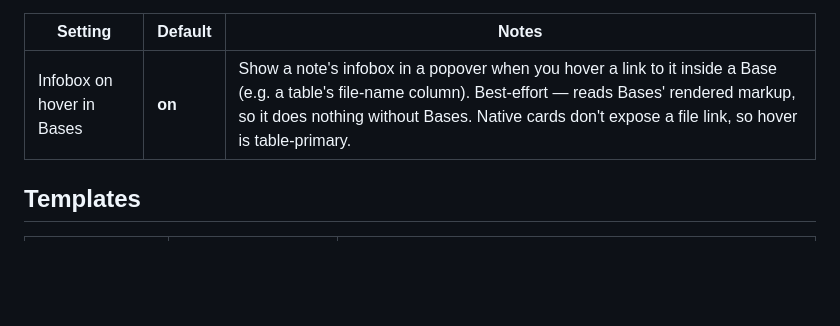
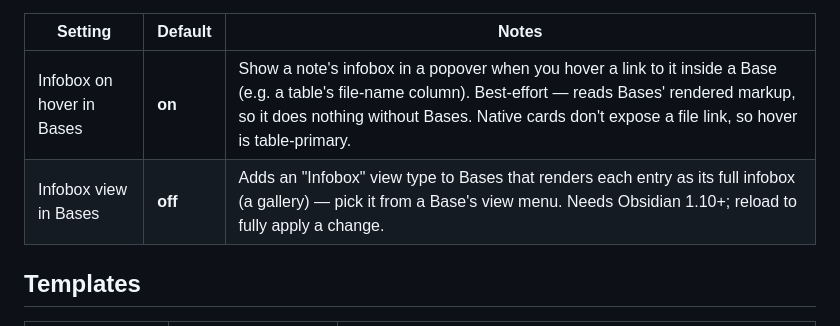
Before and after one commit to delfianto/advanced-infobox, a Markdown page: docs/settings.md, the part around the change. GitHub-like rendering; blank space fills up the shorter version.

```diff
--- a/docs/settings.md
+++ b/docs/settings.md
@@ -48,6 +48,7 @@ active note's folder, using their detected [template](templates.md). See the
 | Setting | Default | Notes |
 | --- | --- | --- |
 | Infobox on hover in Bases | **on** | Show a note's infobox in a popover when you hover a link to it inside a Base (e.g. a table's file-name column). Best-effort — reads Bases' rendered markup, so it does nothing without Bases. Native cards don't expose a file link, so hover is table-primary. |
+| Infobox view in Bases | **off** | Adds an "Infobox" view type to Bases that renders each entry as its full infobox (a gallery) — pick it from a Base's view menu. Needs Obsidian 1.10+; reload to fully apply a change. |
 
 ## Templates
 
```
Also changed, not shown: AGENTS.md (+6 -3 lines), docs/bases.md (+25 -7 lines), docs/images/bases-infobox-view.png (added), 5 other files.
